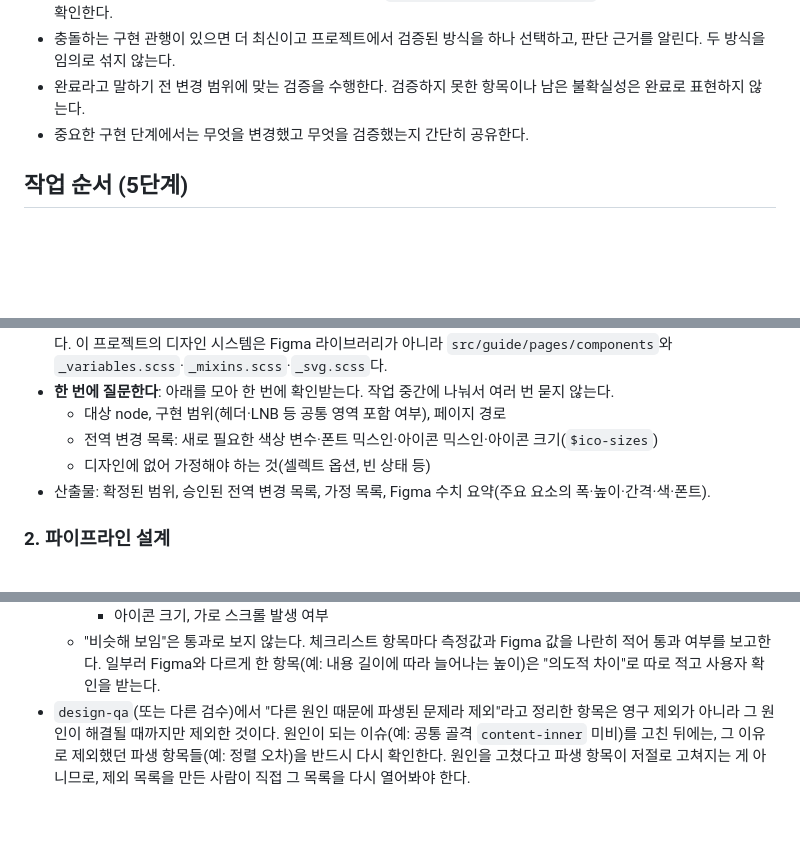
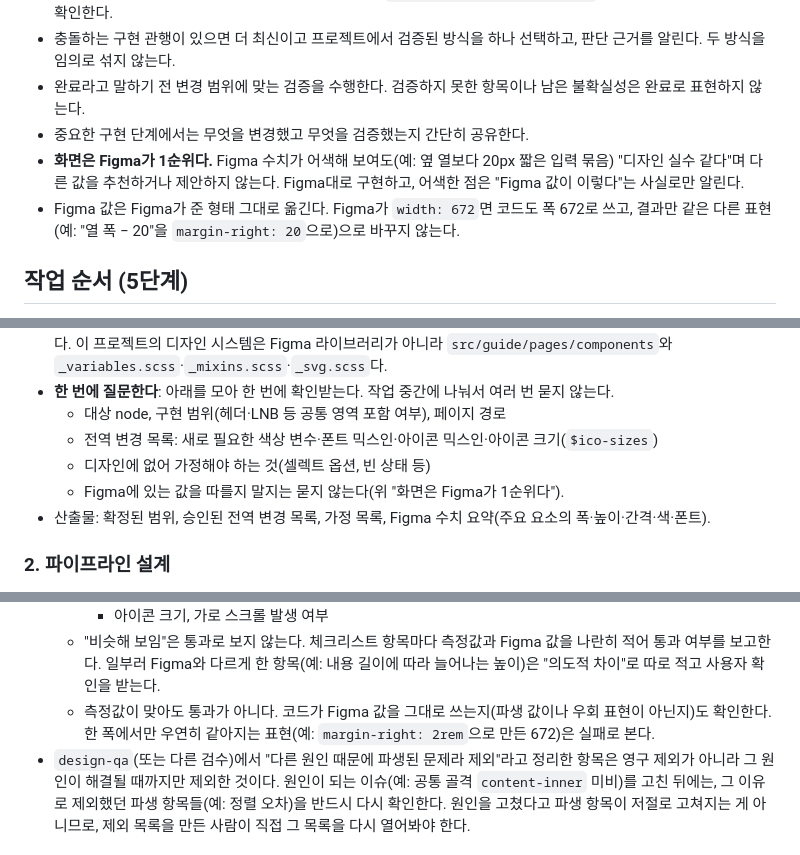
Before and after one commit to myeolgu/boilerplate, a Markdown page: CLAUDE.md, 3 parts joined by grey strips. Rendered like a GitHub page; blank space fills up the shorter version.

Commit message:
docs: 화면은 Figma 수치가 1순위라는 원칙과 검증 기준 추가
- Figma 값이 어색해 보여도 다른 값을 제안하지 않고, 결과만 같은 우회 표현 없이 그대로 옮긴다
- 1단계 질문에서 Figma 값을 따를지 여부는 묻지 않는다
- 시각 검수에서 측정값뿐 아니라 코드가 Figma 값을 그대로 쓰는지도 확인한다

Co-Authored-By: Claude Opus 5 (1M context) <noreply@anthropic.com>

```diff
--- a/CLAUDE.md
+++ b/CLAUDE.md
@@ -13,6 +13,8 @@
 - 충돌하는 구현 관행이 있으면 더 최신이고 프로젝트에서 검증된 방식을 하나 선택하고, 판단 근거를 알린다. 두 방식을 임의로 섞지 않는다.
 - 완료라고 말하기 전 변경 범위에 맞는 검증을 수행한다. 검증하지 못한 항목이나 남은 불확실성은 완료로 표현하지 않는다.
 - 중요한 구현 단계에서는 무엇을 변경했고 무엇을 검증했는지 간단히 공유한다.
+- **화면은 Figma가 1순위다.** Figma 수치가 어색해 보여도(예: 옆 열보다 20px 짧은 입력 묶음) "디자인 실수 같다"며 다른 값을 추천하거나 제안하지 않는다. Figma대로 구현하고, 어색한 점은 "Figma 값이 이렇다"는 사실로만 알린다.
+- Figma 값은 Figma가 준 형태 그대로 옮긴다. Figma가 `width: 672`면 코드도 폭 672로 쓰고, 결과만 같은 다른 표현(예: "열 폭 − 20"을 `margin-right: 20`으로)으로 바꾸지 않는다.
 
 ## 작업 순서 (5단계)
 
@@ -26,6 +28,7 @@
   - 대상 node, 구현 범위(헤더·LNB 등 공통 영역 포함 여부), 페이지 경로
   - 전역 변경 목록: 새로 필요한 색상 변수·폰트 믹스인·아이콘 믹스인·아이콘 크기(`$ico-sizes`)
   - 디자인에 없어 가정해야 하는 것(셀렉트 옵션, 빈 상태 등)
+  - Figma에 있는 값을 따를지 말지는 묻지 않는다(위 "화면은 Figma가 1순위다").
 - 산출물: 확정된 범위, 승인된 전역 변경 목록, 가정 목록, Figma 수치 요약(주요 요소의 폭·높이·간격·색·폰트).
 
 ### 2. 파이프라인 설계
@@ -110,4 +113,5 @@
     - 모양: 모서리 둥글기, 테두리 두께·색, 배경색
     - 아이콘 크기, 가로 스크롤 발생 여부
   - "비슷해 보임"은 통과로 보지 않는다. 체크리스트 항목마다 측정값과 Figma 값을 나란히 적어 통과 여부를 보고한다. 일부러 Figma와 다르게 한 항목(예: 내용 길이에 따라 늘어나는 높이)은 "의도적 차이"로 따로 적고 사용자 확인을 받는다.
+  - 측정값이 맞아도 통과가 아니다. 코드가 Figma 값을 그대로 쓰는지(파생 값이나 우회 표현이 아닌지)도 확인한다. 한 폭에서만 우연히 같아지는 표현(예: `margin-right: 2rem`으로 만든 672)은 실패로 본다.
 - `design-qa`(또는 다른 검수)에서 "다른 원인 때문에 파생된 문제라 제외"라고 정리한 항목은 영구 제외가 아니라 그 원인이 해결될 때까지만 제외한 것이다. 원인이 되는 이슈(예: 공통 골격 `content-inner` 미비)를 고친 뒤에는, 그 이유로 제외했던 파생 항목들(예: 정렬 오차)을 반드시 다시 확인한다. 원인을 고쳤다고 파생 항목이 저절로 고쳐지는 게 아니므로, 제외 목록을 만든 사람이 직접 그 목록을 다시 열어봐야 한다.
```
